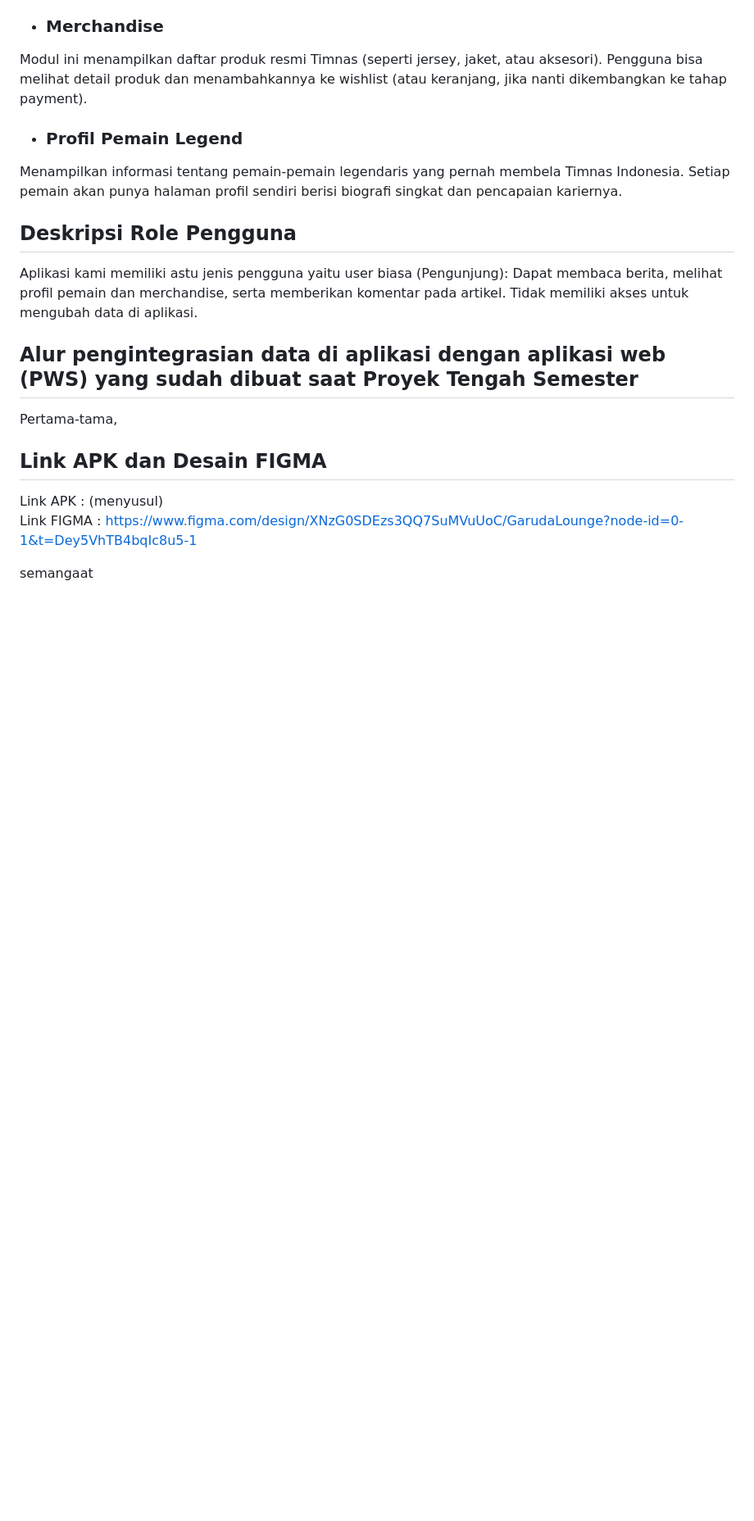
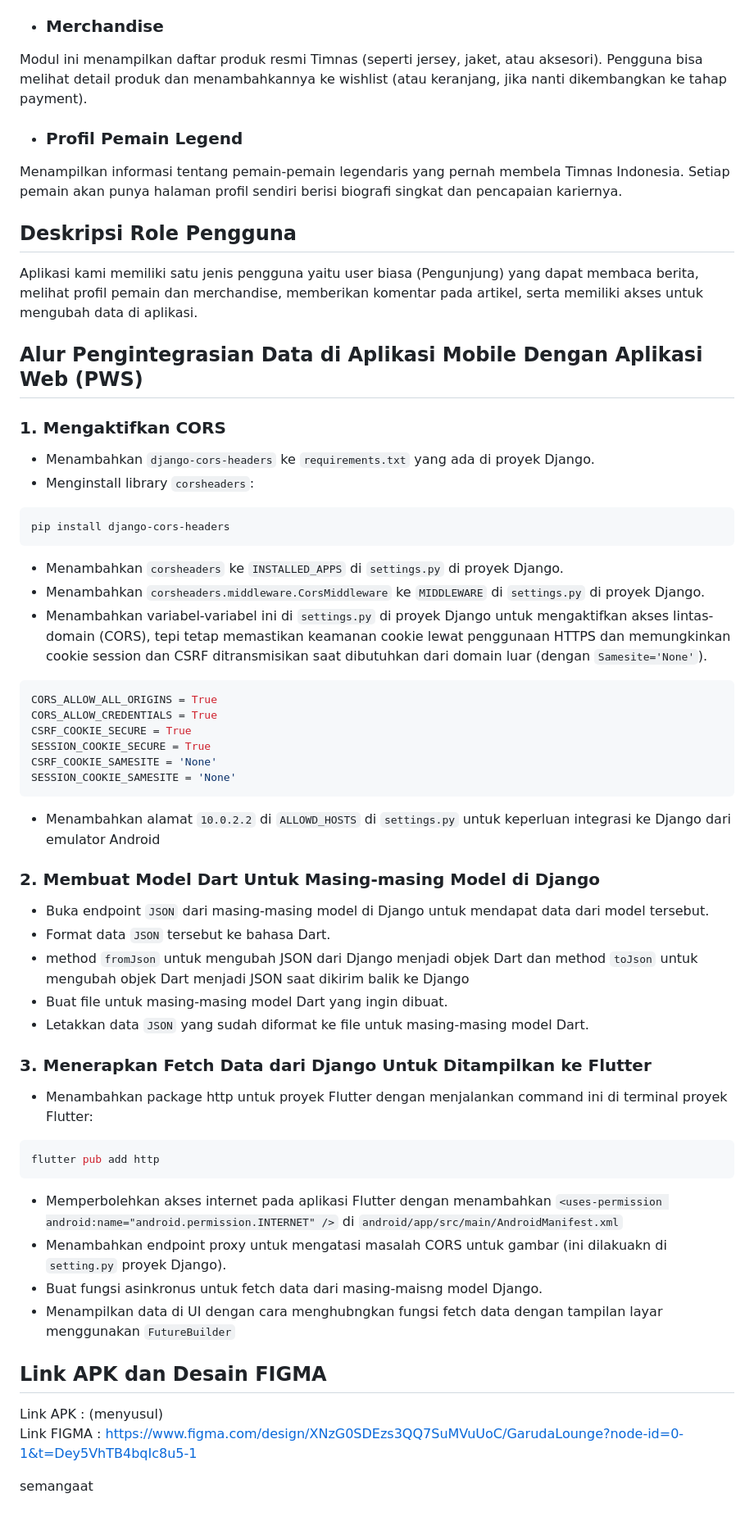
Before and after one commit to pbp-kelompok-d08/Garuda-Lounge-mobile, a Markdown page: README.md, the part around the change. Shown: that part at 82% size. Rendered like a GitHub page; blank space fills up the shorter version.

````diff
--- a/README.md
+++ b/README.md
@@ -42,12 +42,45 @@ Menampilkan informasi tentang pemain-pemain legendaris yang pernah membela Timna
 Setiap pemain akan punya halaman profil sendiri berisi biografi singkat dan pencapaian kariernya.
 
 ## Deskripsi Role Pengguna
-Aplikasi kami memiliki astu jenis pengguna yaitu user biasa (Pengunjung):
-Dapat membaca berita, melihat profil pemain dan merchandise, serta memberikan komentar pada artikel.
-Tidak memiliki akses untuk mengubah data di aplikasi.
+Aplikasi kami memiliki satu jenis pengguna yaitu user biasa (Pengunjung) yang
+dapat membaca berita, melihat profil pemain dan merchandise, memberikan komentar pada artikel, serta memiliki akses untuk mengubah data di aplikasi.
 
-## Alur pengintegrasian data di aplikasi dengan aplikasi web (PWS) yang sudah dibuat saat Proyek Tengah Semester
-Pertama-tama,
+## Alur Pengintegrasian Data di Aplikasi Mobile Dengan Aplikasi Web (PWS)
+### 1. Mengaktifkan CORS
+* Menambahkan `django-cors-headers` ke `requirements.txt` yang ada di proyek Django.
+* Menginstall library `corsheaders`:
+ ```css
+ pip install django-cors-headers
+```
+* Menambahkan `corsheaders` ke `INSTALLED_APPS` di `settings.py` di proyek Django.
+* Menambahkan `corsheaders.middleware.CorsMiddleware` ke `MIDDLEWARE` di `settings.py` di proyek Django.
+* Menambahkan variabel-variabel ini di `settings.py` di proyek Django untuk mengaktifkan akses lintas-domain (CORS), tepi tetap memastikan keamanan cookie lewat penggunaan HTTPS dan memungkinkan cookie session dan CSRF ditransmisikan saat dibutuhkan dari domain luar (dengan `Samesite='None'`).
+```css
+CORS_ALLOW_ALL_ORIGINS = True
+CORS_ALLOW_CREDENTIALS = True
+CSRF_COOKIE_SECURE = True
+SESSION_COOKIE_SECURE = True
+CSRF_COOKIE_SAMESITE = 'None'
+SESSION_COOKIE_SAMESITE = 'None'
+```
+* Menambahkan alamat `10.0.2.2` di `ALLOWD_HOSTS` di `settings.py` untuk keperluan integrasi ke Django dari emulator Android
+
+### 2. Membuat Model Dart Untuk Masing-masing Model di Django
+* Buka endpoint `JSON` dari masing-masing model di Django untuk mendapat data dari model tersebut.
+* Format data `JSON` tersebut ke bahasa Dart.
+* method `fromJson` untuk mengubah JSON dari Django menjadi objek Dart dan method `toJson` untuk mengubah objek Dart menjadi JSON saat dikirim balik ke Django
+* Buat file untuk masing-masing model Dart yang ingin dibuat.
+* Letakkan data `JSON` yang sudah diformat ke file untuk masing-masing model Dart.
+
+### 3. Menerapkan Fetch Data dari Django Untuk Ditampilkan ke Flutter
+* Menambahkan package http untuk proyek Flutter dengan menjalankan command ini di terminal proyek Flutter:
+```css
+flutter pub add http
+```
+* Memperbolehkan akses internet pada aplikasi Flutter dengan menambahkan `<uses-permission android:name="android.permission.INTERNET" />`  di `android/app/src/main/AndroidManifest.xml`
+* Menambahkan endpoint proxy untuk mengatasi masalah CORS untuk gambar (ini dilakuakn di `setting.py` proyek Django).
+* Buat fungsi asinkronus untuk fetch data dari masing-maisng model Django.
+* Menampilkan data di UI dengan cara menghubngkan fungsi fetch data dengan tampilan layar menggunakan `FutureBuilder`
 
 ## Link APK dan Desain FIGMA
 Link APK :  (menyusul)
````
